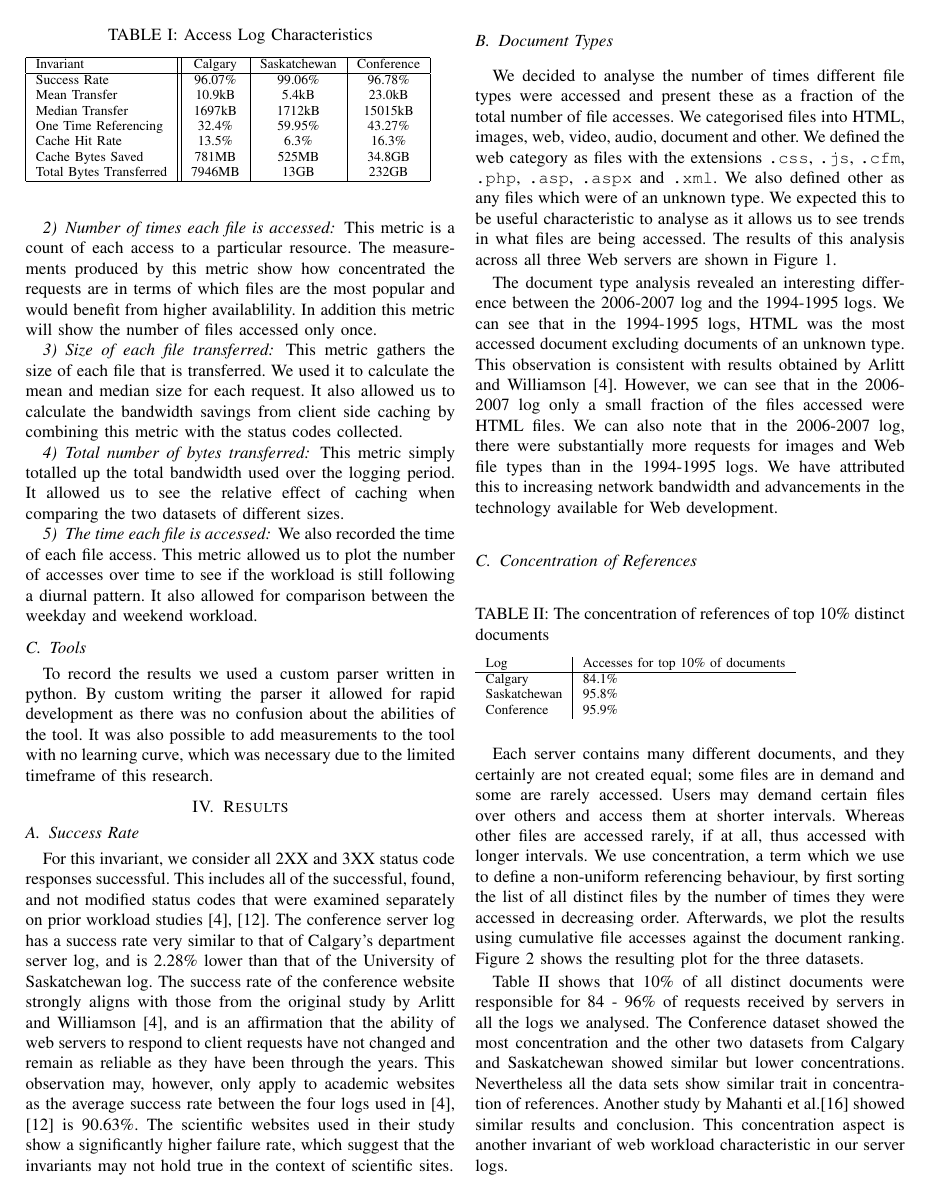
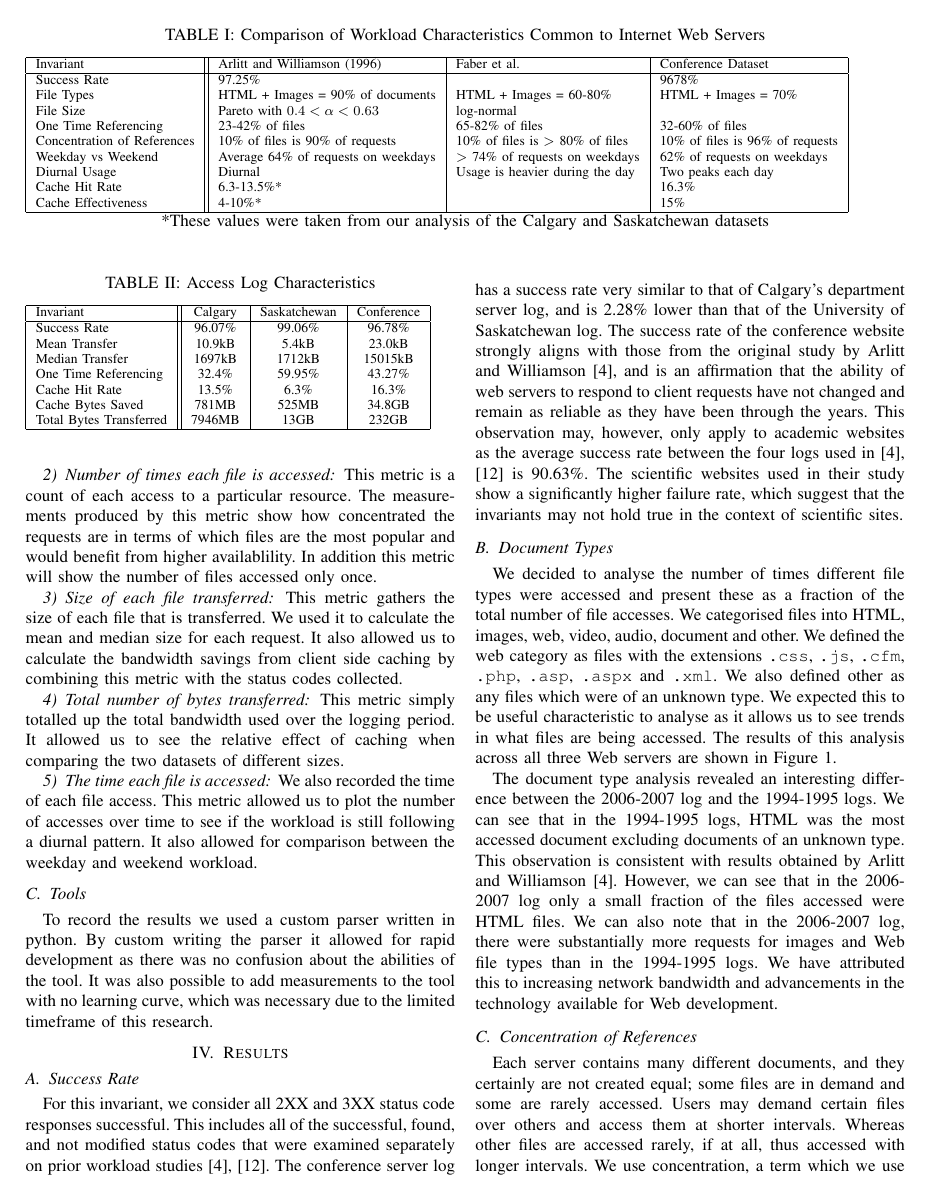
Before and after one commit to ryansname/CompSci742, a LaTeX paper (report.tex): page 3 of 7. Compiled offline with pdfLaTeX.

Commit message:
Added table for invariants

```diff
--- a/report.tex
+++ b/report.tex
@@ -50,6 +50,26 @@ Almeida et al. \cite{reference_locality} examined models for gathering data on s
 In 2012, Tantithamthavorn and Rungsawang \cite{facebook} conducted a study on Facebook usage at Kasetsart University based on a Web traffic log. Their study analysed the time spent communicating online, distribution of HTTP requests, Facebook traffic workload analysis, and more. The results showed that the distribution of HTTP Requests at the level of hostname followed a Zipfian distribution. Additionally, they suggested that long running sessions may be due to idle users. Overall the study showed a typical Web workload at a university.
 
 This paper aims to further contribute to the understanding of workload characteristics and examine how they are applicable to practical situations. In particular, we will examine potential areas where caching could be optimised to provide better performance.
+
+\begin{table*}
+    \caption{Comparison of Workload Characteristics Common to Internet Web Servers}
+    \begin{tabular}{| l || l | l | l |}
+        \hline
+        Invariant & Arlitt and Williamson (1996) & Faber et al. & Conference Dataset\\
+        \hline
+        Success Rate & 97.25\% &  & 9678\%\\
+        File Types & HTML + Images = 90\% of documents & HTML + Images = 60-80\% & HTML + Images = 70\%\\
+        File Size & Pareto with $0.4 < \alpha < 0.63$ & log-normal &  \\
+        One Time Referencing & 23-42\% of files & 65-82\% of files & 32-60\% of files\\
+        Concentration of References & 10\% of files is 90\% of requests & 10\% of files is $>$ 80\% of files & 10\% of files is 96\% of requests\\
+        Weekday vs Weekend & Average 64\% of requests on weekdays & $>$ 74\% of requests on weekdays & 62\% of requests on weekdays\\
+        Diurnal Usage & Diurnal & Usage is heavier during the day & Two peaks each day\\
+        Cache Hit Rate & 6.3-13.5\%* &  & 16.3\%\\
+        Cache Effectiveness & 4-10\%* &  & 15\%\\
+        \hline
+    \end{tabular}
+    \caption*{*These values were taken from our analysis of the Calgary and Saskatchewan datasets}
+\end{table*}
 
 \section{Methodology}\label{methodology}
 \subsection{Characteristics}\label{lab:characteristics}
```
Also changed, not shown: report.tex (11 more changed lines).
